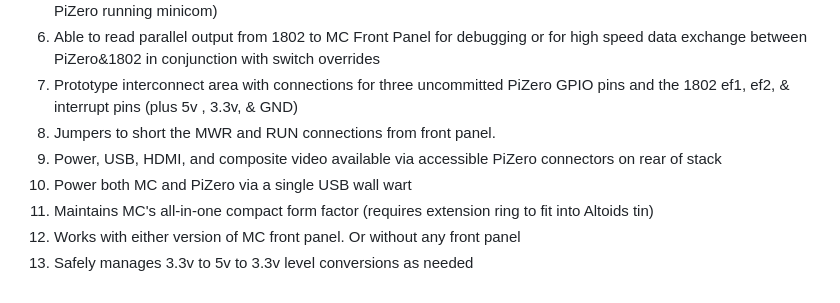
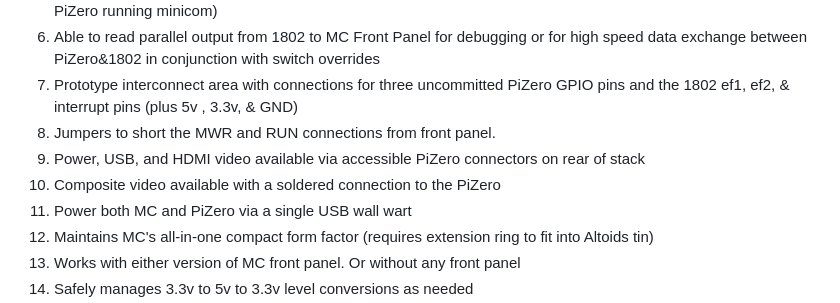
Before and after one commit to anthonylhill/PiLoader, a Markdown page: README.md, the part around one of its changes. GitHub-like rendering.

```diff
--- a/README.md
+++ b/README.md
@@ -27,7 +27,8 @@ And the best part is that it's all 100% accessible via WiFi from any PC or lapto
 <li>Able to read parallel output from 1802 to MC Front Panel for debugging or for high speed data exchange between PiZero&1802 in conjunction with switch overrides</li>
 <li>Prototype interconnect area with connections for three uncommitted PiZero GPIO pins and the 1802 ef1, ef2, & interrupt pins (plus 5v , 3.3v, & GND)</li>
 <li>Jumpers to short the MWR and RUN connections from front panel.</li>
-<li>Power, USB, HDMI, and composite video available via accessible PiZero connectors on rear of stack</li>
+<li>Power, USB, and HDMI video available via accessible PiZero connectors on rear of stack</li>
+<li>Composite video available with a soldered connection to the PiZero</li>
 <li>Power both MC and PiZero via a single USB wall wart</li>
 <li>Maintains MC's all-in-one compact form factor (requires extension ring to fit into Altoids tin)</li>
 <li>Works with either version of MC front panel. Or without any front panel</li>
```
Also changed, not shown: other parts of README.md (+2 -2 lines).
